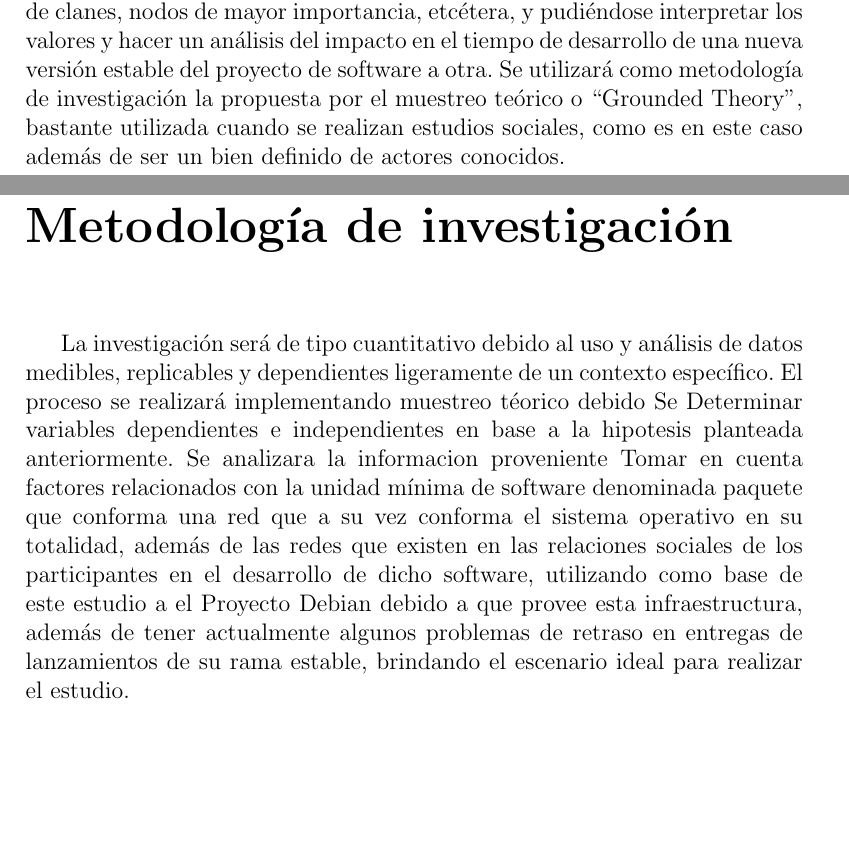
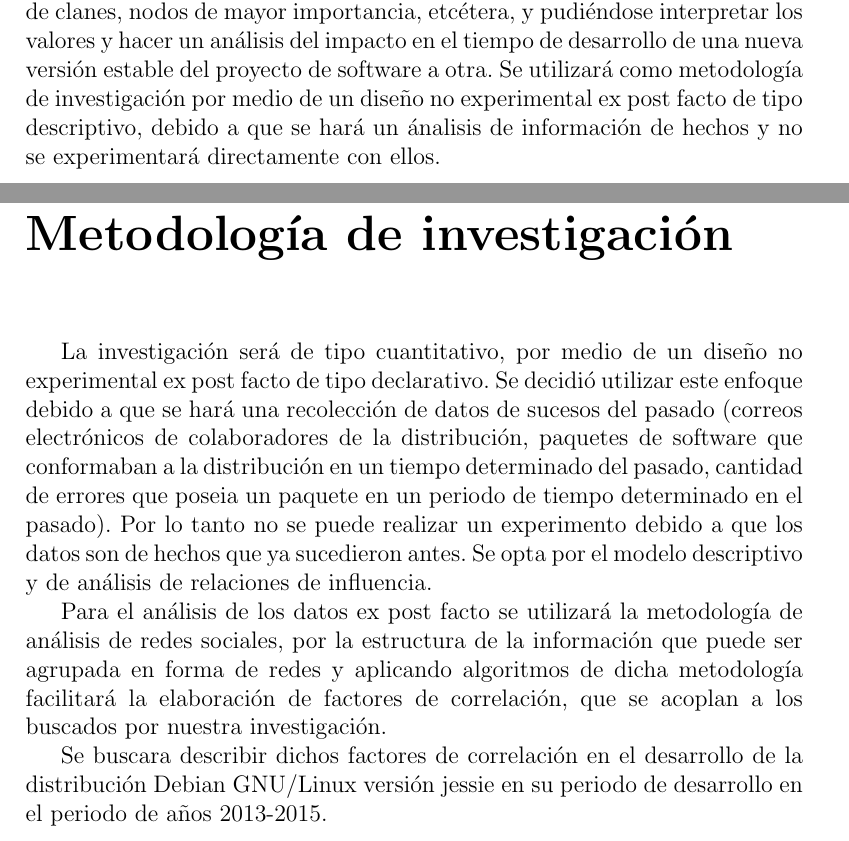
Before and after one commit to aranaX/protocolo, a LaTeX document (protocolo.tex): two parts of pages 6 and 15 of 20, joined at a grey line, cut so that both start at the same text, the shorter picture padded with empty space. Compiled offline with pdfLaTeX.

Commit message:
Modifica metoologia de investigación

```diff
--- a/protocolo.tex
+++ b/protocolo.tex
@@ -149,10 +149,9 @@ encontrar, patrones de centralidad, incidencia de clanes, nodos de
 mayor importancia, etcétera, y pudiéndose interpretar los valores y
 hacer un análisis del impacto en el tiempo de desarrollo de una nueva
 versión estable del proyecto de software a otra.  Se utilizará como
-metodología de investigación la propuesta por el muestreo teórico o
-``Grounded Theory'', bastante utilizada cuando se realizan estudios
-sociales, como es en este caso además de ser un bien definido de
-actores conocidos.
+metodología de investigación por medio de un diseño no experimental
+ex post facto de tipo descriptivo, debido a que se hará un ánalisis
+de información de hechos y no se experimentará directamente con ellos.
 
 \chapter{Antecedentes}
 Los proyectos de software libre tienen por lo general estructuras
@@ -357,19 +356,26 @@ obteniendo calidad en un tiempo razonable con una mayor anticipación.
 % TODO Como se pretende determinar
 %ver http://www.socscidiss.bham.ac.uk/methodologies.html
 \chapter{Metodología de investigación} %TODO Expandir esta sección Se
-La investigación será de tipo cuantitativo debido al uso y análisis
-de datos medibles, replicables y dependientes ligeramente de un contexto
-específico. El proceso se realizará implementando muestreo téorico
-debido  Se Determinar variables dependientes e independientes en base a la hipotesis
-planteada anteriormente. Se analizara la informacion proveniente
-Tomar en cuenta factores relacionados con la unidad mínima de software
-denominada paquete que conforma una red que a su vez conforma el
-sistema operativo en su totalidad, además de las redes que existen en
-las relaciones sociales de los participantes en el desarrollo de dicho
-software, utilizando como base de este estudio a el Proyecto Debian
-debido a que provee esta infraestructura, además de tener actualmente
-algunos problemas de retraso en entregas de lanzamientos de su rama
-estable, brindando el escenario ideal para realizar el estudio.
+La investigación será de tipo cuantitativo, por medio de un diseño
+no experimental ex post facto de tipo declarativo. Se decidió utilizar
+este enfoque debido a que se hará una recolección de datos de sucesos
+del pasado (correos electrónicos de colaboradores de la distribución,
+paquetes de software que conformaban a la distribución en un tiempo
+determinado del pasado, cantidad de errores que poseia un paquete en
+un periodo de tiempo determinado en el pasado). Por lo tanto no se puede
+realizar un experimento debido a que los datos son de hechos que ya sucedieron
+antes. Se opta por el modelo descriptivo y de análisis de relaciones de
+influencia.
+
+Para el análisis de los datos ex post facto se utilizará la metodología
+de análisis de redes sociales, por la estructura de la información
+que puede ser agrupada en forma de redes y aplicando algoritmos de
+dicha metodología facilitará la elaboración de factores de correlación,
+que se acoplan a los buscados por nuestra investigación.
+
+Se buscara describir dichos factores de correlación en el desarrollo de
+la distribución Debian GNU/Linux versión jessie en su periodo de desarrollo
+en el periodo de años 2013-2015.
 
 \chapter{Recursos}
 \begin{itemize}
```
Also changed, not shown: biblos.bib (+1 -1 lines).
